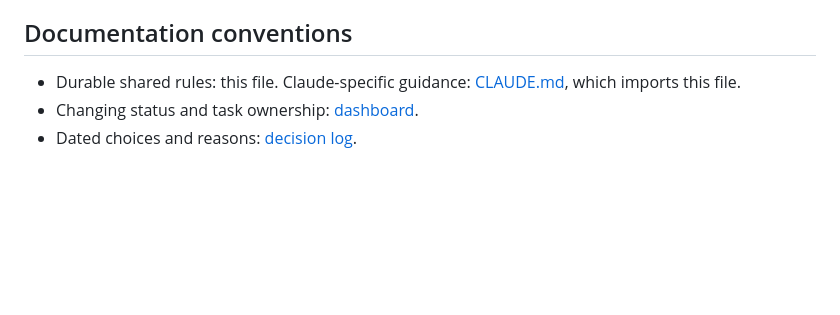
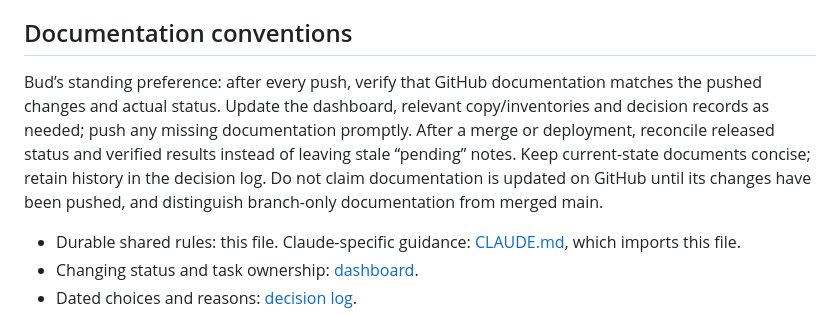
Before and after one commit to budr-githhub/sarahandthebuds, a Markdown page: AGENTS.md, the part around the change. Rendered like a GitHub page; blank space fills up the shorter version.

Commit message:
Remember documentation upkeep after every push

```diff
--- a/AGENTS.md
+++ b/AGENTS.md
@@ -27,6 +27,8 @@ Prefer simple, accessible, fast, static solutions with minimal JavaScript and no
 
 ## Documentation conventions
 
+Bud’s standing preference: after every push, verify that GitHub documentation matches the pushed changes and actual status. Update the dashboard, relevant copy/inventories and decision records as needed; push any missing documentation promptly. After a merge or deployment, reconcile released status and verified results instead of leaving stale “pending” notes. Keep current-state documents concise; retain history in the decision log. Do not claim documentation is updated on GitHub until its changes have been pushed, and distinguish branch-only documentation from merged main.
+
 - Durable shared rules: this file. Claude-specific guidance: [CLAUDE.md](CLAUDE.md), which imports this file.
 - Changing status and task ownership: [dashboard](docs/dashboard.md).
 - Dated choices and reasons: [decision log](docs/decision-log.md).
```
